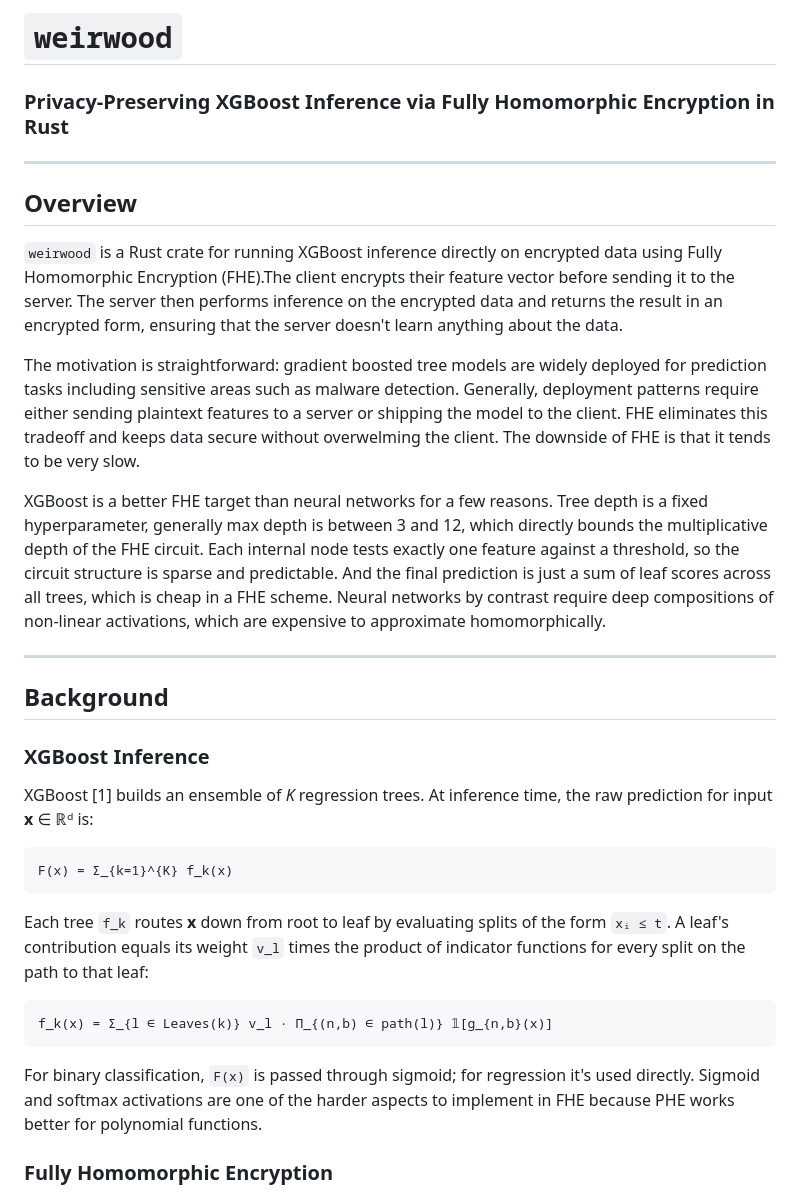
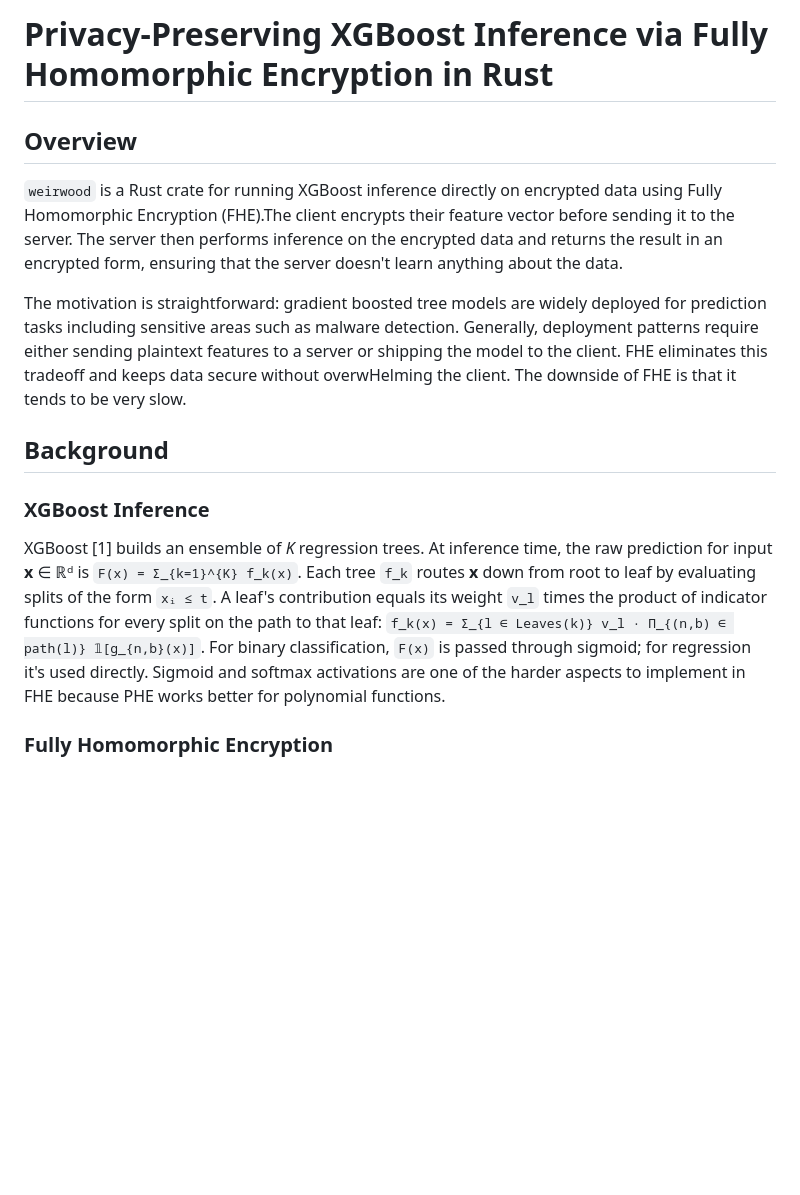
Before and after one commit to matthew-kersting/weirwood, a Markdown page: weirwood_1pager.md, the part around one of its changes. Drawn GitHub-style; blank space fills up the shorter version.

````diff
--- a/weirwood_1pager.md
+++ b/weirwood_1pager.md
@@ -1,35 +1,17 @@
-# `weirwood`
-### Privacy-Preserving XGBoost Inference via Fully Homomorphic Encryption in Rust
-
----
+# Privacy-Preserving XGBoost Inference via Fully Homomorphic Encryption in Rust
 
 ## Overview
 
 `weirwood` is a Rust crate for running XGBoost inference directly on encrypted data using Fully Homomorphic Encryption (FHE).The client encrypts their feature vector before sending it to the server. The server then performs inference on the encrypted data and returns the result in an encrypted form, ensuring that the server doesn't learn anything about the data.
 
-The motivation is straightforward: gradient boosted tree models are widely deployed for prediction tasks including sensitive areas such as malware detection. Generally, deployment patterns require either sending plaintext features to a server or shipping the model to the client. FHE eliminates this tradeoff and keeps data secure without overwelming the client. The downside of FHE is that it tends to be very slow.
-
-XGBoost is a better FHE target than neural networks for a few reasons. Tree depth is a fixed hyperparameter, generally max depth is between 3 and 12, which directly bounds the multiplicative depth of the FHE circuit. Each internal node tests exactly one feature against a threshold, so the circuit structure is sparse and predictable. And the final prediction is just a sum of leaf scores across all trees, which is cheap in a FHE scheme. Neural networks by contrast require deep compositions of non-linear activations, which are expensive to approximate homomorphically.
-
----
+The motivation is straightforward: gradient boosted tree models are widely deployed for prediction tasks including sensitive areas such as malware detection. Generally, deployment patterns require either sending plaintext features to a server or shipping the model to the client. FHE eliminates this tradeoff and keeps data secure without overwHelming the client. The downside of FHE is that it tends to be very slow.
 
 ## Background
 
 ### XGBoost Inference
 
-XGBoost [1] builds an ensemble of *K* regression trees. At inference time, the raw prediction for input **x** ∈ ℝᵈ is:
+XGBoost [1] builds an ensemble of *K* regression trees. At inference time, the raw prediction for input **x** ∈ ℝᵈ is `F(x) = Σ_{k=1}^{K} f_k(x)`. Each tree `f_k` routes **x** down from root to leaf by evaluating splits of the form `xᵢ ≤ t`. A leaf's contribution equals its weight `v_l` times the product of indicator functions for every split on the path to that leaf: `f_k(x) = Σ_{l ∈ Leaves(k)} v_l · Π_{(n,b) ∈ path(l)} 𝟙[g_{n,b}(x)]`. For binary classification, `F(x)` is passed through sigmoid; for regression it's used directly. Sigmoid and softmax activations are one of the harder aspects to implement in FHE because PHE works better for polynomial functions.
 
-```
-F(x) = Σ_{k=1}^{K} f_k(x)
-```
-
-Each tree `f_k` routes **x** down from root to leaf by evaluating splits of the form `xᵢ ≤ t`. A leaf's contribution equals its weight `v_l` times the product of indicator functions for every split on the path to that leaf:
-
-```
-f_k(x) = Σ_{l ∈ Leaves(k)} v_l · Π_{(n,b) ∈ path(l)} 𝟙[g_{n,b}(x)]
-```
-
-For binary classification, `F(x)` is passed through sigmoid; for regression it's used directly. Sigmoid and softmax activations are one of the harder aspects to implement in FHE because PHE works better for polynomial functions.
 
 ### Fully Homomorphic Encryption
 
````
Also changed, not shown: other parts of weirwood_1pager.md (+8 -52 lines).
